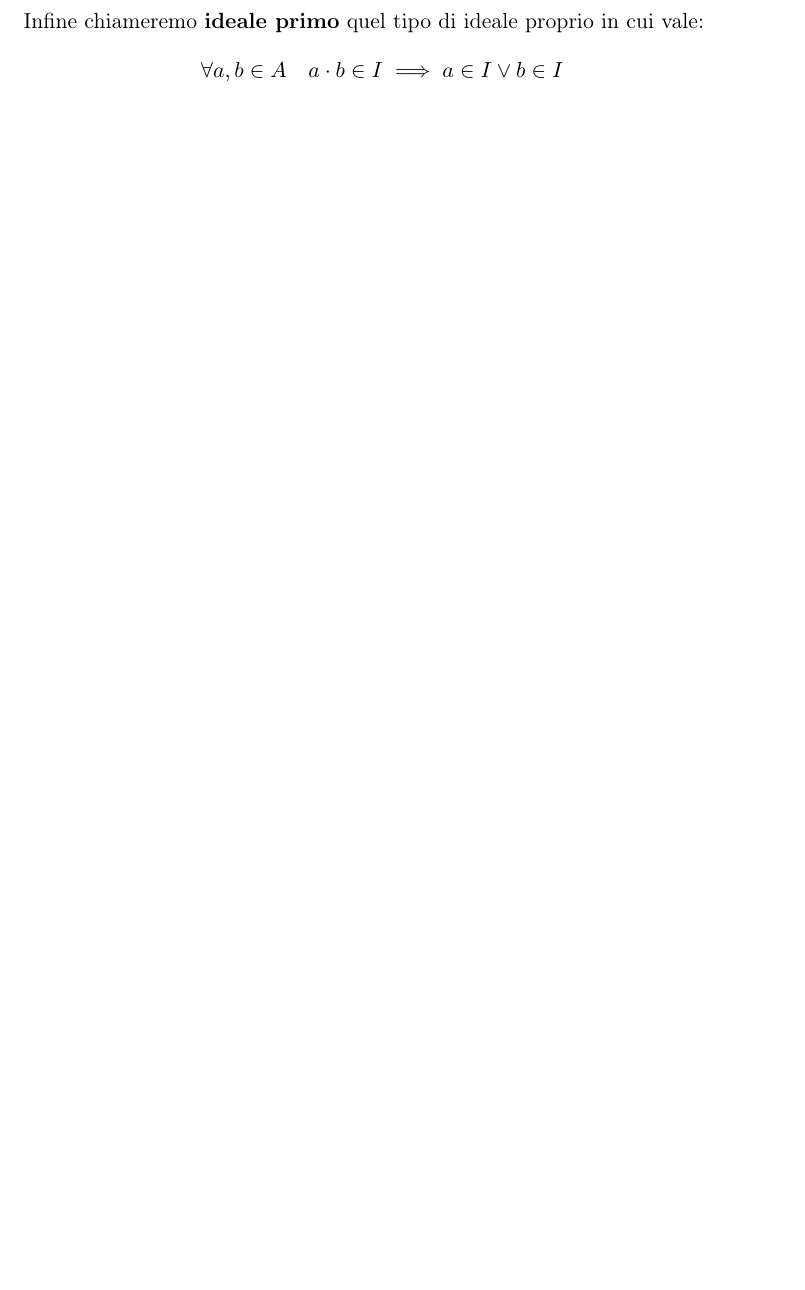
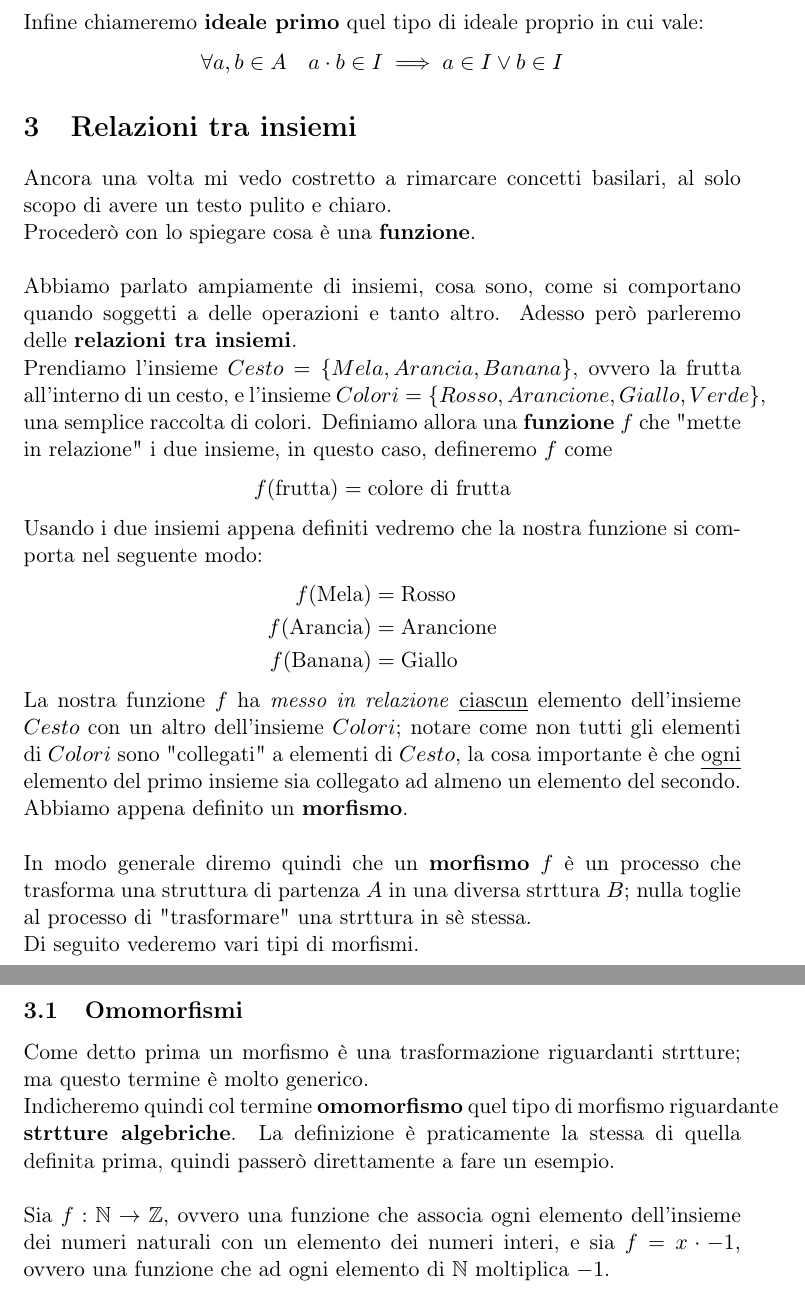
Before and after one commit to rickycodestuff/UNIPA, a LaTeX document (Algebra/src/main.tex, which reads Algebra/src/relazioni tra insiemi.tex): part of page 7 of 7 before the commit and two parts of pages 7 and 8 of 8 after it, the two joined at a grey line, cut so that both start at the same text, the shorter picture padded with empty space. Compiled offline with pdfLaTeX.

Commit message:
rework file system + added morfismi

```diff
--- a/Algebra/src/introduction.tex
+++ b/Algebra/src/main.tex
@@ -5,6 +5,8 @@
 \usepackage{graphicx}
 \usepackage{hyperref}
 \usepackage[export]{adjustbox}
+\usepackage{subfiles}
+\usepackage{titling}
 
 \title{Algebra}
 \author{Riccardo Di Michele}
@@ -273,4 +275,7 @@ oltre lui c'è soltanto l'anello padre \(A\).
 \\
 Infine chiameremo \textbf{ideale primo} quel tipo di ideale proprio in cui vale:
 \[ \forall a,b \in A \quad a \cdot b \in I \implies a \in I \lor b \in I\]
+
+\input{"relazioni tra insiemi.tex"}
+
 \end{document}
--- /dev/null
+++ b/Algebra/src/relazioni tra insiemi.tex
@@ -0,0 +1,47 @@
+\section{Relazioni tra insiemi}
+Ancora una volta mi vedo costretto a rimarcare concetti basilari, al solo
+scopo di avere un testo pulito e chiaro. \\
+Procederò con lo spiegare cosa è una \textbf{funzione}.
+\\
+\\
+Abbiamo parlato ampiamente di insiemi, cosa sono, come si comportano quando
+soggetti a delle operazioni e tanto altro. Adesso però parleremo delle
+\textbf{relazioni tra insiemi}. \\
+Prendiamo l'insieme \(Cesto = \{Mela, Arancia, Banana\}\), ovvero la frutta
+all'interno di un cesto, e l'insieme
+\( Colori = \{Rosso, Arancione, Giallo, Verde\}\),
+una semplice raccolta di colori. Definiamo allora una \textbf{funzione} \(f\)
+che "mette in relazione" i due insieme, in questo caso, defineremo \(f\) come
+\[ f(\text{frutta}) = \text{colore di frutta} \]
+Usando i due insiemi appena definiti vedremo che la nostra funzione si comporta
+nel seguente modo:
+\begin{align*}
+  f(\text{Mela}) &= \text{Rosso} \\
+  f(\text{Arancia}) &= \text{Arancione} \\
+  f(\text{Banana}) &= \text{Giallo}
+\end{align*}
+La nostra funzione \(f\) ha \emph{messo in relazione} \underline{ciascun}
+elemento dell'insieme \(Cesto\) con un altro dell'insieme \(Colori\); notare
+come non tutti gli elementi di \(Colori\) sono "collegati" a elementi di
+\(Cesto\), la cosa importante è che \underline{ogni} elemento del primo
+insieme sia collegato ad almeno un elemento del secondo. \\
+Abbiamo appena definito un \textbf{morfismo}.
+\\
+\\
+In modo generale diremo quindi che un \textbf{morfismo} \(f\) è un processo che
+trasforma una struttura di partenza \(A\) in una diversa strttura \(B\); nulla
+toglie al processo di "trasformare" una strttura in sè stessa. \\
+Di seguito vederemo vari tipi di morfismi.
+
+\subsection{Omomorfismi}
+Come detto prima un morfismo è una trasformazione riguardanti strtture;
+ma questo termine è molto generico. \\
+Indicheremo quindi col termine \textbf{omomorfismo} quel tipo di morfismo
+riguardante \textbf{strtture algebriche}. La definizione è praticamente la
+stessa di quella definita prima, quindi passerò direttamente a fare un esempio.
+\\
+\\
+Sia \(f: \mathbb{N} \to \mathbb{Z} \), ovvero una funzione che associa
+ogni elemento dell'insieme dei numeri naturali con un elemento
+dei numeri interi, e sia \(f = x \cdot -1\), ovvero una funzione che ad ogni
+elemento di \(\mathbb{N}\) moltiplica \(-1\). \\
```
Also changed, not shown: Algebra/out/introduction.pdf (deleted), Algebra/out/main.pdf (added), Algebra/src/main.tex (2 more changed lines), 8 other files.
